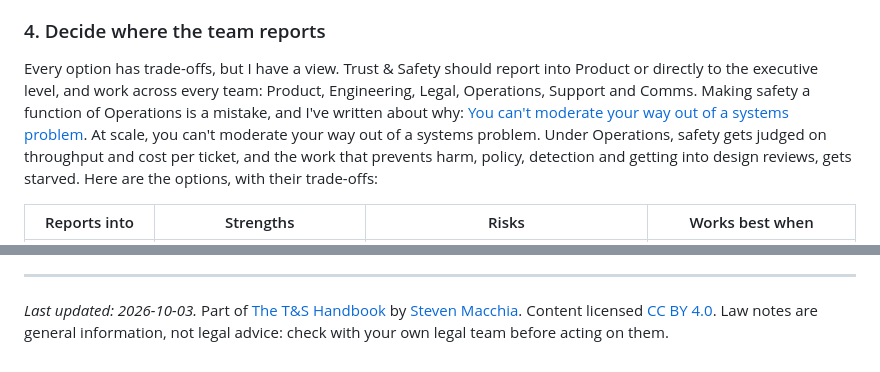
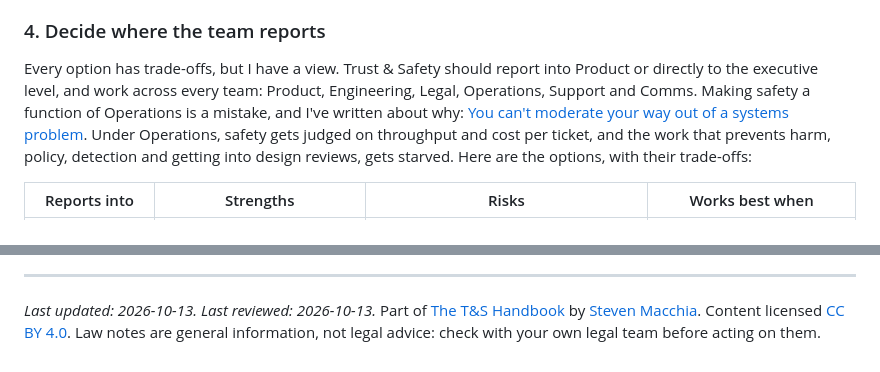
Before and after one commit to StevenMacchia/ts-handbook, a Markdown page: chapters/08-hiring-and-structuring-the-team.md, 2 parts joined by grey strips. Drawn GitHub-style.

Commit message:
Review chapter 8: cut a repeated line, hiring-order story placeholder, reviewed date
Co-Authored-By: Claude Fable 5.1 <noreply@anthropic.com>

```diff
--- a/chapters/08-hiring-and-structuring-the-team.md
+++ b/chapters/08-hiring-and-structuring-the-team.md
@@ -83,7 +85,7 @@ Some things are better bought than hired at first: review volume and language co
 
 ### 4. Decide where the team reports
 
-Every option has trade-offs, but I have a view. Trust & Safety should report into Product or directly to the executive level, and work across every team: Product, Engineering, Legal, Operations, Support and Comms. Making safety a function of Operations is a mistake, and I've written about why: [You can't moderate your way out of a systems problem](https://www.linkedin.com/feed/update/urn:li:activity:7506790883938295809/). At scale, you can't moderate your way out of a systems problem. Under Operations, safety gets judged on throughput and cost per ticket, and the work that prevents harm, policy, detection and getting into design reviews, gets starved. Here are the options, with their trade-offs:
+Every option has trade-offs, but I have a view. Trust & Safety should report into Product or directly to the executive level, and work across every team: Product, Engineering, Legal, Operations, Support and Comms. Making safety a function of Operations is a mistake, and I've written about why: [You can't moderate your way out of a systems problem](https://www.linkedin.com/feed/update/urn:li:activity:7506790883938295809/). Under Operations, safety gets judged on throughput and cost per ticket, and the work that prevents harm, policy, detection and getting into design reviews, gets starved. Here are the options, with their trade-offs:
 
 | Reports into | Strengths | Risks | Works best when |
 |---|---|---|---|
@@ -201,4 +203,4 @@ Outside sources:
 
 ---
 
-*Last updated: 2026-10-03.* Part of [The T&S Handbook](../README.md) by [Steven Macchia](https://www.linkedin.com/in/stevenmacchia). Content licensed [CC BY 4.0](../LICENSE). Law notes are general information, not legal advice: check with your own legal team before acting on them.
+*Last updated: 2026-10-13. Last reviewed: 2026-10-13.* Part of [The T&S Handbook](../README.md) by [Steven Macchia](https://www.linkedin.com/in/stevenmacchia). Content licensed [CC BY 4.0](../LICENSE). Law notes are general information, not legal advice: check with your own legal team before acting on them.
```
Also changed, not shown: other parts of chapters/08-hiring-and-structuring-the-team.md (+2 -0 lines).
